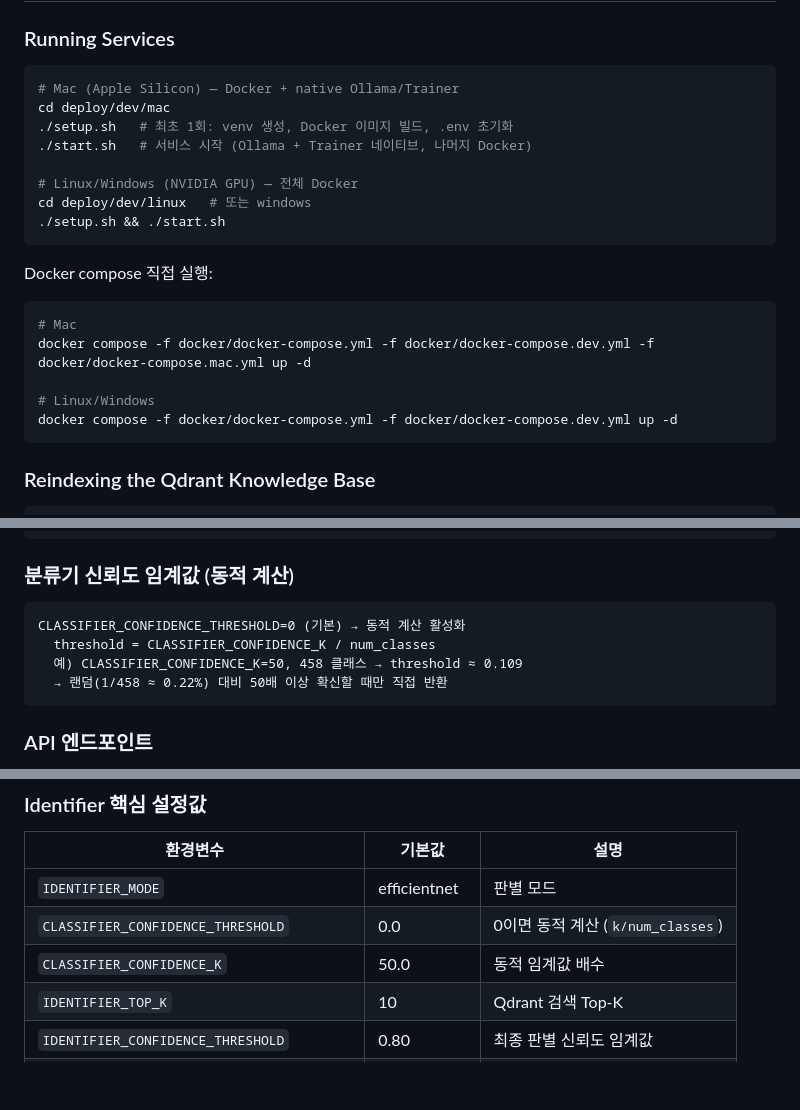
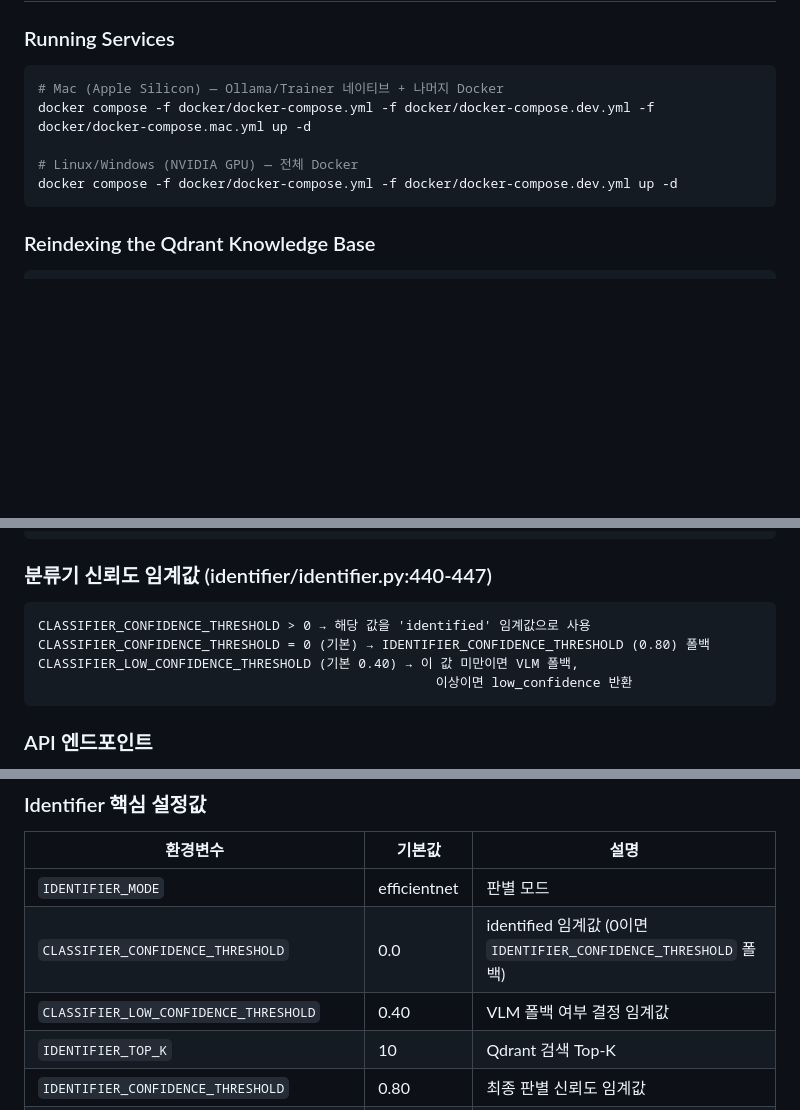
Before and after one commit to gjwnssud/reeve, a Markdown page: CLAUDE.md, 3 parts joined by grey strips. Rendered like a GitHub page; blank space fills up the shorter version.

````diff
--- a/CLAUDE.md
+++ b/CLAUDE.md
@@ -11,22 +11,10 @@ This file provides guidance to Claude Code (claude.ai/code) when working with co
 ### Running Services
 
 ```bash
-# Mac (Apple Silicon) — Docker + native Ollama/Trainer
-cd deploy/dev/mac
-./setup.sh   # 최초 1회: venv 생성, Docker 이미지 빌드, .env 초기화
-./start.sh   # 서비스 시작 (Ollama + Trainer 네이티브, 나머지 Docker)
+# Mac (Apple Silicon) — Ollama/Trainer 네이티브 + 나머지 Docker
+docker compose -f docker/docker-compose.yml -f docker/docker-compose.dev.yml -f docker/docker-compose.mac.yml up -d
 
 # Linux/Windows (NVIDIA GPU) — 전체 Docker
-cd deploy/dev/linux   # 또는 windows
-./setup.sh && ./start.sh
-```
-
-Docker compose 직접 실행:
-```bash
-# Mac
-docker compose -f docker/docker-compose.yml -f docker/docker-compose.dev.yml -f docker/docker-compose.mac.yml up -d
-
-# Linux/Windows
 docker compose -f docker/docker-compose.yml -f docker/docker-compose.dev.yml up -d
 ```
 
@@ -130,12 +118,12 @@ Three microservices communicate over a shared Docker network:
   → IdentificationResult 반환 (status, manufacturer, model, confidence, top_k_details)
 ```
 
-### 분류기 신뢰도 임계값 (동적 계산)
+### 분류기 신뢰도 임계값 (identifier/identifier.py:440-447)
 ```
-CLASSIFIER_CONFIDENCE_THRESHOLD=0 (기본) → 동적 계산 활성화
-  threshold = CLASSIFIER_CONFIDENCE_K / num_classes
-  예) CLASSIFIER_CONFIDENCE_K=50, 458 클래스 → threshold ≈ 0.109
-  → 랜덤(1/458 ≈ 0.22%) 대비 50배 이상 확신할 때만 직접 반환
+CLASSIFIER_CONFIDENCE_THRESHOLD > 0 → 해당 값을 'identified' 임계값으로 사용
+CLASSIFIER_CONFIDENCE_THRESHOLD = 0 (기본) → IDENTIFIER_CONFIDENCE_THRESHOLD (0.80) 폴백
+CLASSIFIER_LOW_CONFIDENCE_THRESHOLD (기본 0.40) → 이 값 미만이면 VLM 폴백,
+                                                   이상이면 low_confidence 반환
 ```
 
 ### API 엔드포인트
@@ -159,8 +147,8 @@ CLASSIFIER_CONFIDENCE_THRESHOLD=0 (기본) → 동적 계산 활성화
 | 환경변수 | 기본값 | 설명 |
 |----------|--------|------|
 | `IDENTIFIER_MODE` | efficientnet | 판별 모드 |
-| `CLASSIFIER_CONFIDENCE_THRESHOLD` | 0.0 | 0이면 동적 계산 (`k/num_classes`) |
-| `CLASSIFIER_CONFIDENCE_K` | 50.0 | 동적 임계값 배수 |
+| `CLASSIFIER_CONFIDENCE_THRESHOLD` | 0.0 | identified 임계값 (0이면 `IDENTIFIER_CONFIDENCE_THRESHOLD` 폴백) |
+| `CLASSIFIER_LOW_CONFIDENCE_THRESHOLD` | 0.40 | VLM 폴백 여부 결정 임계값 |
 | `IDENTIFIER_TOP_K` | 10 | Qdrant 검색 Top-K |
 | `IDENTIFIER_CONFIDENCE_THRESHOLD` | 0.80 | 최종 판별 신뢰도 임계값 |
 | `IDENTIFIER_VOTE_CONCENTRATION_THRESHOLD` | 0.3 | 투표 집중도 임계값 |
````
Also changed, not shown: README.md (+54 -10 lines).
